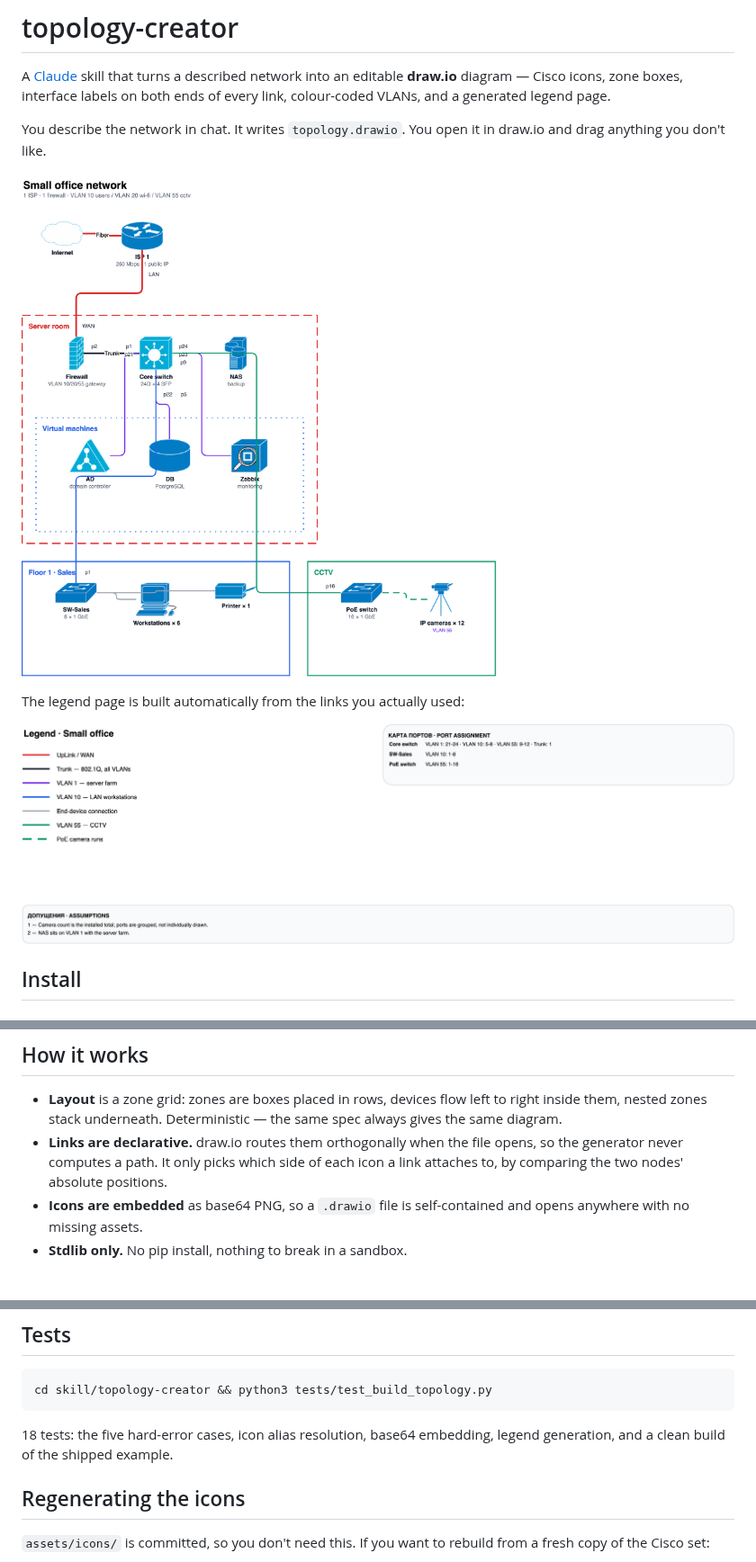
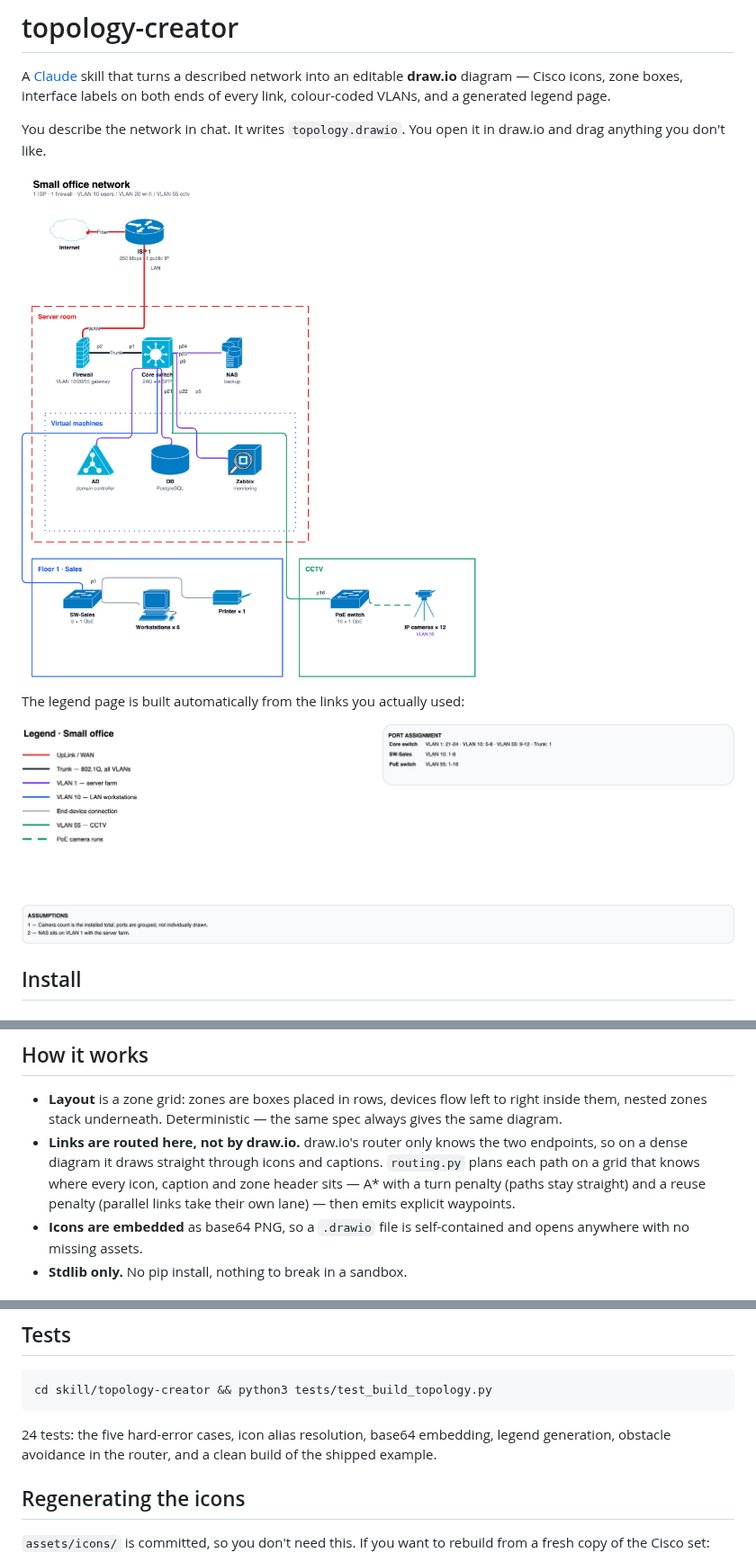
Before and after one commit to shkholikov/ithink-skills, a Markdown page: README.md, 3 parts joined by grey strips. Shown at 90% size. Rendered like a GitHub page; pictures changed too: examples-output/small-office-legend.png, examples-output/small-office.png.

````diff
--- a/README.md
+++ b/README.md
@@ -88,9 +88,11 @@ for a complete worked spec.
 - **Layout** is a zone grid: zones are boxes placed in rows, devices flow left to
   right inside them, nested zones stack underneath. Deterministic — the same spec
   always gives the same diagram.
-- **Links are declarative.** draw.io routes them orthogonally when the file opens,
-  so the generator never computes a path. It only picks which side of each icon a
-  link attaches to, by comparing the two nodes' absolute positions.
+- **Links are routed here, not by draw.io.** draw.io's router only knows the two
+  endpoints, so on a dense diagram it draws straight through icons and captions.
+  `routing.py` plans each path on a grid that knows where every icon, caption and
+  zone header sits — A* with a turn penalty (paths stay straight) and a reuse
+  penalty (parallel links take their own lane) — then emits explicit waypoints.
 - **Icons are embedded** as base64 PNG, so a `.drawio` file is self-contained and
   opens anywhere with no missing assets.
 - **Stdlib only.** No pip install, nothing to break in a sandbox.
@@ -113,8 +115,9 @@ placeholder box and prints a warning; it never fails the build.
 cd skill/topology-creator && python3 tests/test_build_topology.py
 ```
 
-18 tests: the five hard-error cases, icon alias resolution, base64 embedding,
-legend generation, and a clean build of the shipped example.
+24 tests: the five hard-error cases, icon alias resolution, base64 embedding,
+legend generation, obstacle avoidance in the router, and a clean build of the
+shipped example.
 
 ## Regenerating the icons
 
````
Also changed, not shown: skill/topology-creator/SKILL.md (+23 -0 lines), examples-output/aslzar-p1.png, examples-output/aslzar-p2.png, 6 other files.
